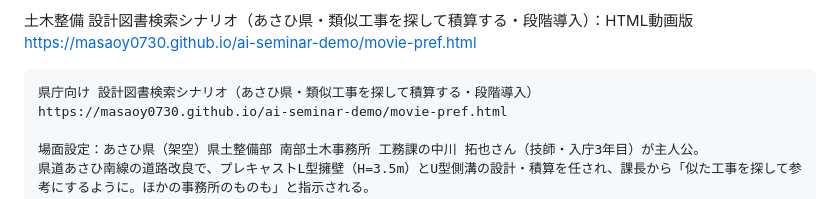
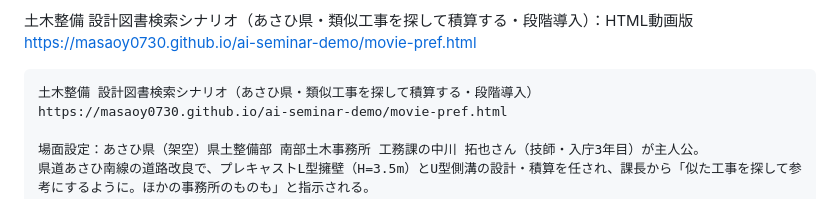
Before and after one commit to masaoy0730/ai-seminar-demo, a Markdown page: README.md, the part around the change. Rendered like a GitHub page.

Commit message:
Update scenario title in README.md

````diff
--- a/README.md
+++ b/README.md
@@ -118,7 +118,7 @@ https://masaoy0730.github.io/ai-seminar-demo/movie-supplier.html
 https://masaoy0730.github.io/ai-seminar-demo/movie-pref.html
 
 ```text
-県庁向け 設計図書検索シナリオ（あさひ県・類似工事を探して積算する・段階導入）
+土木整備 設計図書検索シナリオ（あさひ県・類似工事を探して積算する・段階導入）
 https://masaoy0730.github.io/ai-seminar-demo/movie-pref.html
 
 場面設定：あさひ県（架空）県土整備部 南部土木事務所 工務課の中川 拓也さん（技師・入庁3年目）が主人公。
````
